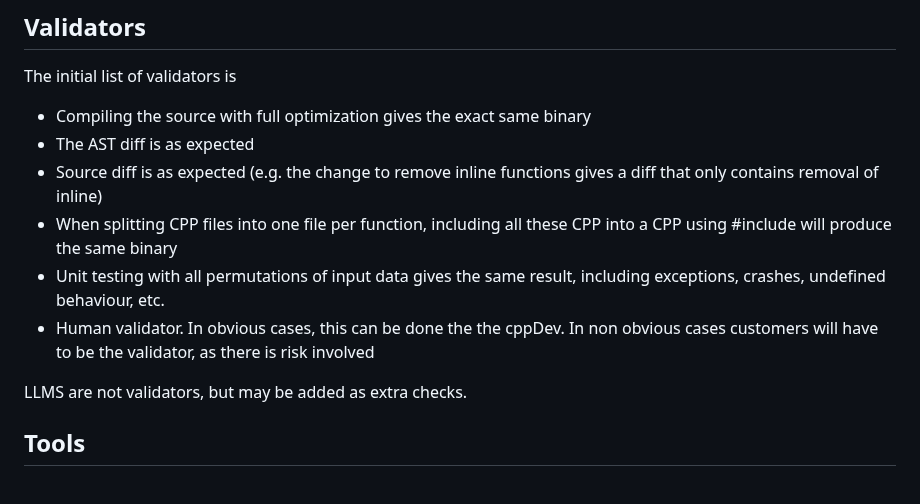
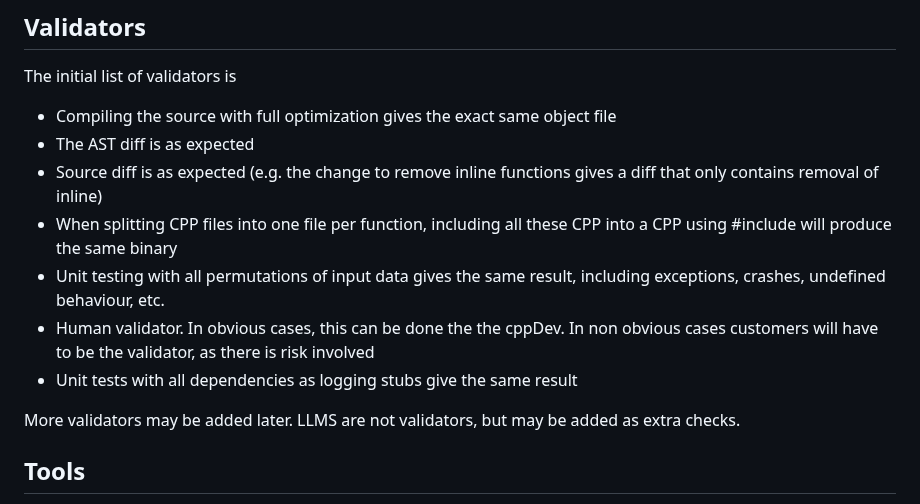
Before and after one commit to BjarneHelgesen/LevelUp, a Markdown page: README.md, the part around one of its changes. Rendered like a GitHub page.

```diff
--- a/README.md
+++ b/README.md
@@ -36,13 +37,15 @@ Regression-free does not mean the exact same behaviour:
 
 ## Validators
 The initial list of validators is
-* Compiling the source with full optimization gives the exact same binary
+* Compiling the source with full optimization gives the exact same object file
 * The AST diff is as expected
 * Source diff is as expected (e.g. the change to remove inline functions gives a diff that only contains removal of inline)
 * When splitting CPP files into one file per function, including all these CPP into a CPP using #include will produce the same binary
 * Unit testing with all permutations of input data gives the same result, including exceptions, crashes, undefined behaviour, etc.
 * Human validator. In obvious cases, this can be done the the cppDev. In non obvious cases customers will  have to be the validator, as there is risk involved
+* Unit tests with all dependencies as logging stubs give the same result
 
+More validators may be added later.
 LLMS are not validators, but may be added as extra checks.
 
 ## Tools
```
Also changed, not shown: other parts of README.md (+21 -13 lines).
